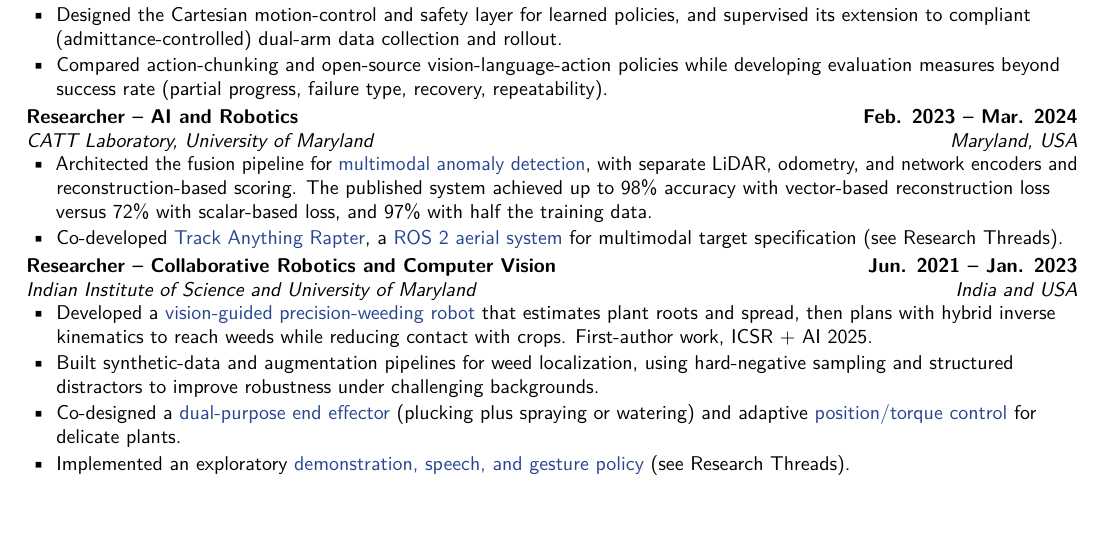
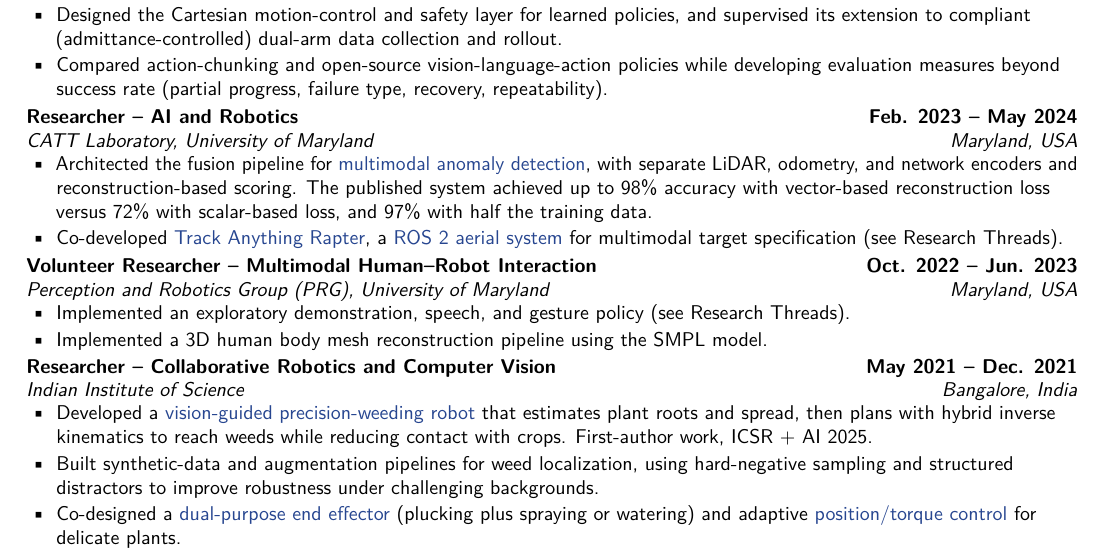
Before and after one commit to tvpian/tvpian.github.io, a LaTeX CV (data/cv-source/cv.tex): part of page 2 of 3, cut so that both start at the same text, the shorter picture padded with empty space. Compiled offline with pdfLaTeX.

Commit message:
Correct CV employment dates and affiliations; add PRG volunteer research entry

```diff
--- a/data/cv-source/cv.tex
+++ b/data/cv-source/cv.tex
@@ -51,17 +51,21 @@ I want to build robots that understand the people they work with and keep learni
 \item Designed the Cartesian motion-control and safety layer for learned policies, and supervised its extension to compliant (admittance-controlled) dual-arm data collection and rollout.
 \item Compared action-chunking and open-source vision-language-action policies while developing evaluation measures beyond success rate (partial progress, failure type, recovery, repeatability).
 \end{compactitems}
-\roleentry{Researcher – AI and Robotics}{Feb. 2023 – Mar. 2024}{CATT Laboratory, University of Maryland}{Maryland, USA}
+\roleentry{Researcher – AI and Robotics}{Feb. 2023 – May 2024}{CATT Laboratory, University of Maryland}{Maryland, USA}
 \begin{compactitems}
 \item Architected the fusion pipeline for \href{https://doi.org/10.1007/978-3-031-74835-6_15}{multimodal anomaly detection}, with separate LiDAR, odometry, and network encoders and reconstruction-based scoring. The published system achieved up to 98\% accuracy with vector-based reconstruction loss versus 72\% with scalar-based loss, and 97\% with half the training data.
 \item Co-developed \href{https://arxiv.org/abs/2405.11655}{Track Anything Rapter}, a \href{https://github.com/tvpian/Project-TAR}{ROS 2 aerial system} for multimodal target specification (see Research Threads).
 \end{compactitems}
-\roleentry{Researcher – Collaborative Robotics and Computer Vision}{Jun. 2021 – Jan. 2023}{Indian Institute of Science and University of Maryland}{India and USA}
+\roleentry{Volunteer Researcher – Multimodal Human–Robot Interaction}{Oct. 2022 – Jun. 2023}{Perception and Robotics Group (PRG), University of Maryland}{Maryland, USA}
+\begin{compactitems}
+\item Implemented an exploratory demonstration, speech, and gesture policy (see Research Threads).
+\item Implemented a 3D human body mesh reconstruction pipeline using the SMPL model.
+\end{compactitems}
+\roleentry{Researcher – Collaborative Robotics and Computer Vision}{May 2021 – Dec. 2021}{Indian Institute of Science}{Bangalore, India}
 \begin{compactitems}
 \item Developed a \href{https://www.researchgate.net/publication/399369200_Vision_Based_Hybrid_IK_Task_Planning_with_Feedforward_Neural_Network_for_Collaborative_Plant-Robot_Interaction_in_Precision_Farming}{vision-guided precision-weeding robot} that estimates plant roots and spread, then plans with hybrid inverse kinematics to reach weeds while reducing contact with crops. First-author work, ICSR + AI 2025.
 \item Built synthetic-data and augmentation pipelines for weed localization, using hard-negative sampling and structured distractors to improve robustness under challenging backgrounds.
 \item Co-designed a \href{https://github.com/tvpian/Position_Based_Torque_Controller_for_Safe_Robotic_Weeding}{dual-purpose end effector} (plucking plus spraying or watering) and adaptive \href{https://drive.google.com/file/d/1IvKSo8U6aEWXKw8ucpV-9Hd1IqdPomFb/view?usp=sharing}{position/torque control} for delicate plants.
-\item Implemented an exploratory \href{https://www.snehesh.com/natsgd/}{demonstration, speech, and gesture policy} (see Research Threads).
 \item Developed and evaluated a \href{https://github.com/tvpian/Monocular_Depth_Estimation_using_Transfer_Learning}{U-Net monocular depth model} in an IROS 2021 challenge setting.
 \end{compactitems}
 \roleentry{Project Engineer – AI Innovation}{Jul. 2018 – Apr. 2021}{CTO Office, Wipro Digital}{Bangalore, India}
```
Also changed, not shown: data/Tharun_Resume.pdf.
